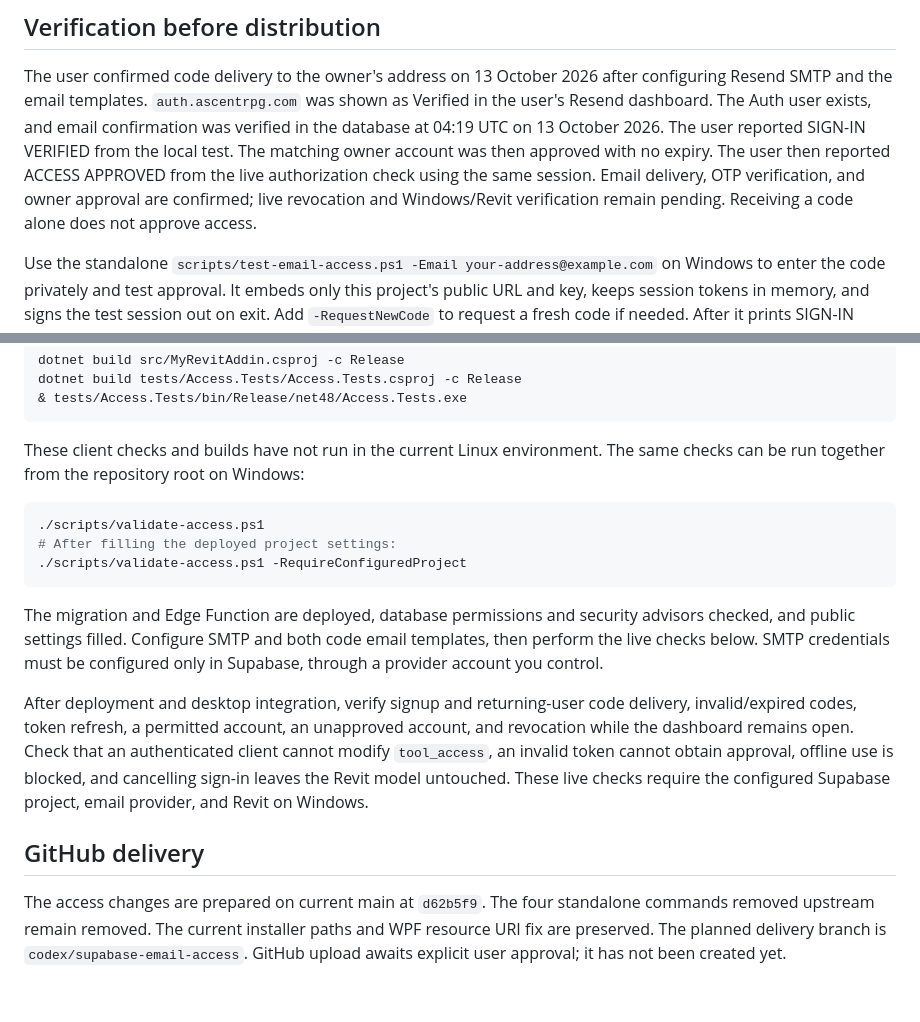
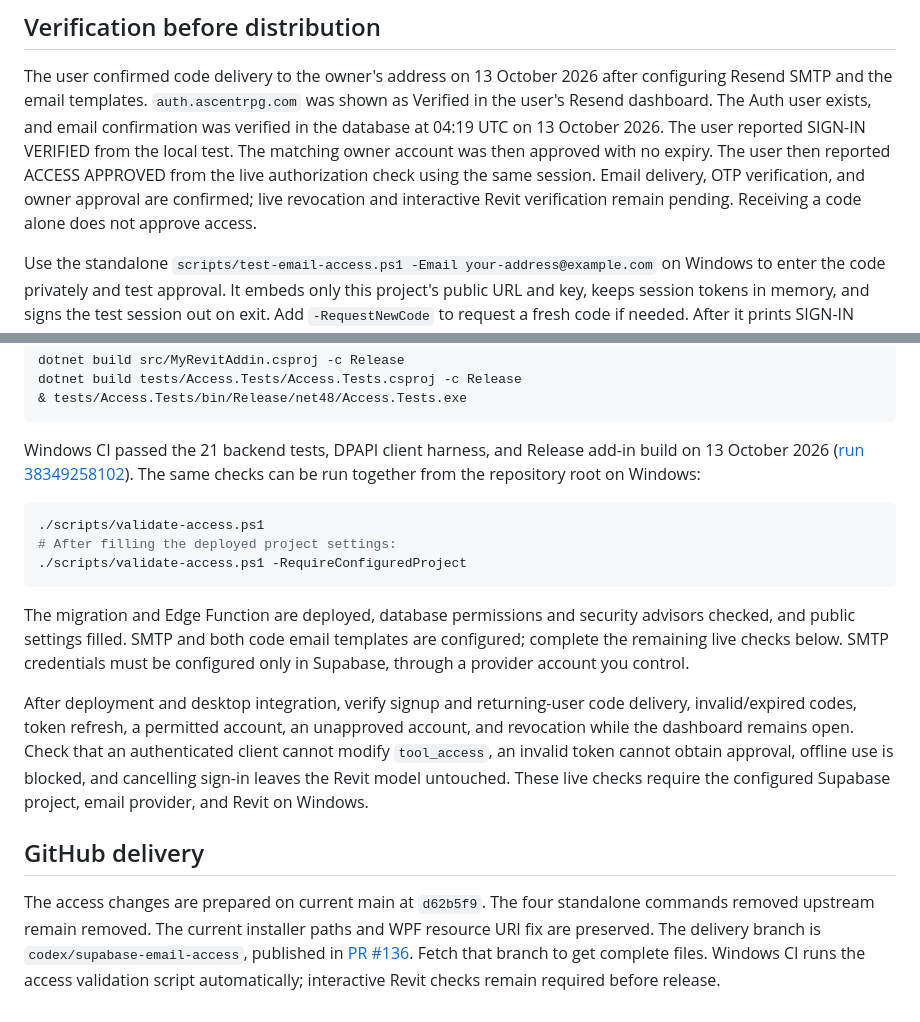
Before and after one commit to Joven091/Doka_Revit_Automation, a Markdown page: docs/access-control.md, 2 parts joined by grey strips. Drawn GitHub-style.

Commit message:
Document successful Windows access validation and delivery branch

````diff
--- a/docs/access-control.md
+++ b/docs/access-control.md
@@ -230,7 +230,7 @@ and email confirmation was verified in the database at 04:19 UTC on 13 October
 2026. The user reported SIGN-IN VERIFIED from the local test. The matching
 owner account was then approved with no expiry. The user then reported ACCESS APPROVED from the live authorization check
 using the same session. Email delivery, OTP verification, and owner approval
-are confirmed; live revocation and Windows/Revit verification remain pending. Receiving a code alone does not approve access.
+are confirmed; live revocation and interactive Revit verification remain pending. Receiving a code alone does not approve access.
 
 Use the standalone `scripts/test-email-access.ps1 -Email your-address@example.com`
 on Windows to enter the code
@@ -261,7 +261,8 @@ dotnet build tests/Access.Tests/Access.Tests.csproj -c Release
 & tests/Access.Tests/bin/Release/net48/Access.Tests.exe
 ```
 
-These client checks and builds have not run in the current Linux environment.
+Windows CI passed the 21 backend tests, DPAPI client harness, and Release add-in build
+on 13 October 2026 ([run 38349258102](https://github.com/Joven091/Doka_Revit_Automation/actions/runs/38349258102)).
 The same checks can be run together from the repository root on Windows:
 
 ```powershell
@@ -271,8 +272,8 @@ The same checks can be run together from the repository root on Windows:
 ```
 
 The migration and Edge Function are deployed, database permissions and security
-advisors checked, and public settings filled. Configure SMTP and both code email
-templates, then perform the live checks below. SMTP credentials must be configured only in
+advisors checked, and public settings filled. SMTP and both code email templates
+are configured; complete the remaining live checks below. SMTP credentials must be configured only in
 Supabase, through a provider account you control.
 
 After deployment and desktop integration, verify signup and returning-user code
@@ -287,5 +288,7 @@ require the configured Supabase project, email provider, and Revit on Windows.
 
 The access changes are prepared on current main at `d62b5f9`. The four standalone
 commands removed upstream remain removed. The current installer paths and WPF
-resource URI fix are preserved. The planned delivery branch is `codex/supabase-email-access`. GitHub upload
-awaits explicit user approval; it has not been created yet.
+resource URI fix are preserved. The delivery branch is `codex/supabase-email-access`, published in
+[PR #136](https://github.com/Joven091/Doka_Revit_Automation/pull/136).
+Fetch that branch to get complete files. Windows CI runs the access validation
+script automatically; interactive Revit checks remain required before release.
````
